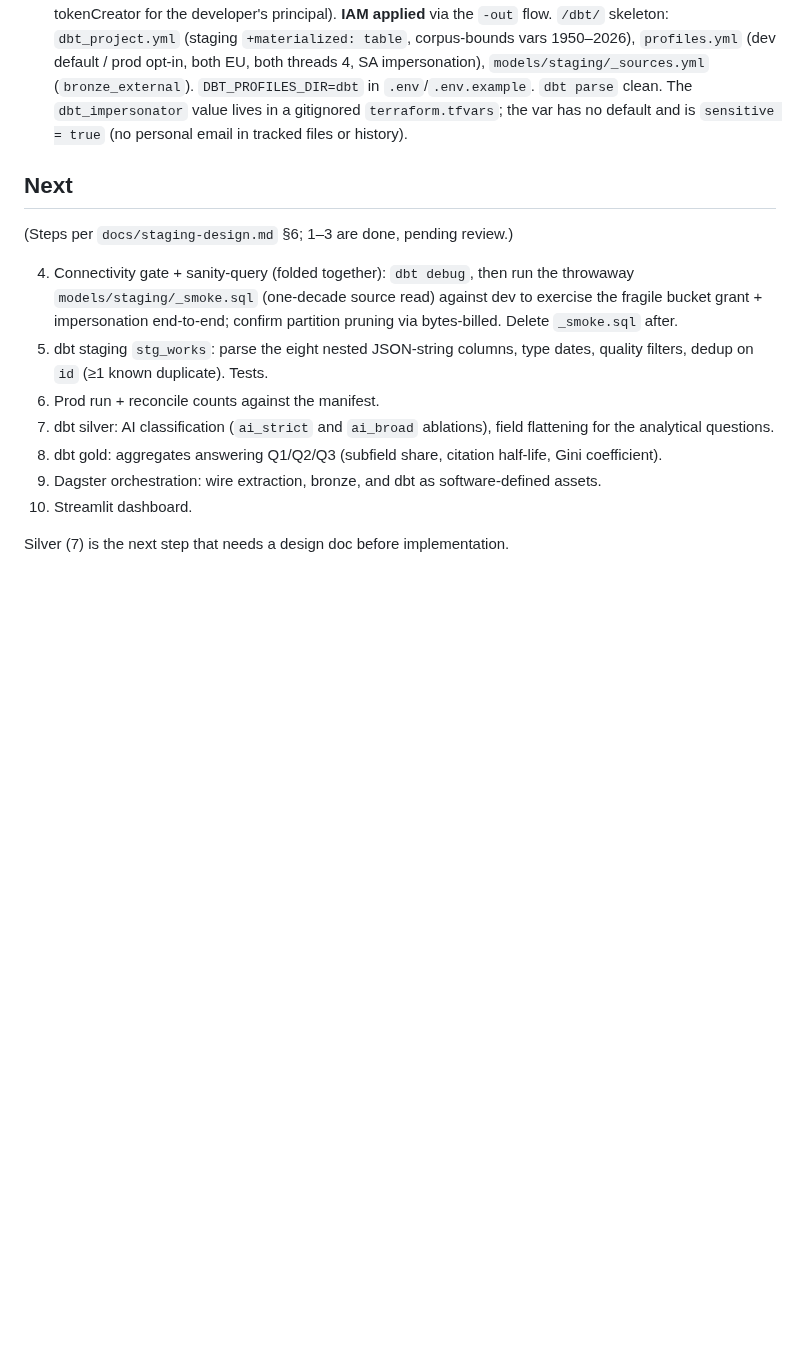
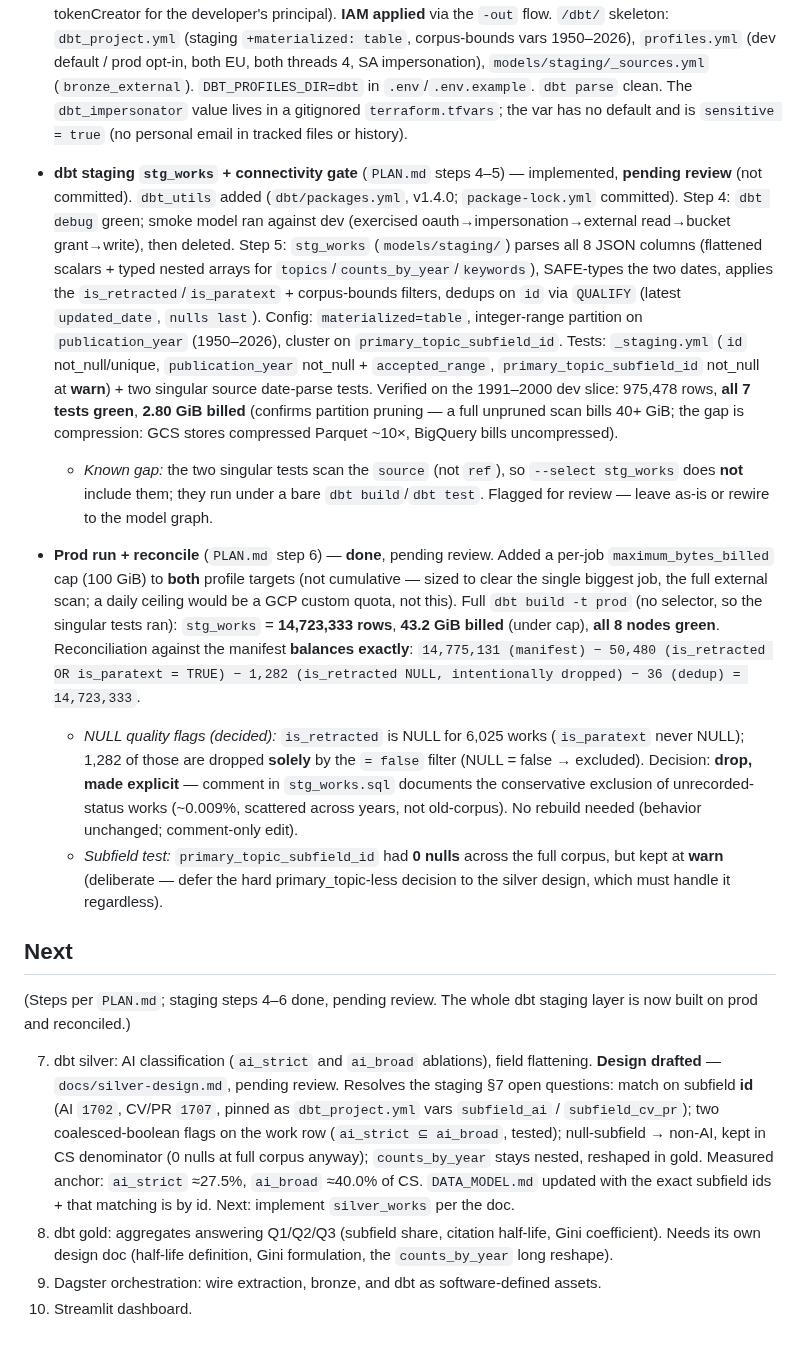
Before and after one commit to ngolombiewski/openalex-pipeline, a Markdown page: STATE.md, the part around one of its changes. Drawn GitHub-style; blank space fills up the shorter version.

Commit message:
Updated STATE.md to reflect dbt staging

```diff
--- a/STATE.md
+++ b/STATE.md
@@ -70,23 +70,64 @@ stale state is worse than no state.
   in a gitignored `terraform.tfvars`; the var has no default and is
   `sensitive = true` (no personal email in tracked files or history).
 
+- **dbt staging `stg_works` + connectivity gate** (`PLAN.md` steps 4–5) —
+  implemented, **pending review** (not committed). `dbt_utils` added
+  (`dbt/packages.yml`, v1.4.0; `package-lock.yml` committed). Step 4: `dbt debug`
+  green; smoke model ran against dev (exercised oauth→impersonation→external
+  read→bucket grant→write), then deleted. Step 5: `stg_works` (`models/staging/`)
+  parses all 8 JSON columns (flattened scalars + typed nested arrays for
+  `topics`/`counts_by_year`/`keywords`), SAFE-types the two dates, applies the
+  `is_retracted`/`is_paratext` + corpus-bounds filters, dedups on `id` via
+  `QUALIFY` (latest `updated_date`, `nulls last`). Config: `materialized=table`,
+  integer-range partition on `publication_year` (1950–2026), cluster on
+  `primary_topic_subfield_id`. Tests: `_staging.yml` (`id` not_null/unique,
+  `publication_year` not_null + `accepted_range`, `primary_topic_subfield_id`
+  not_null at **warn**) + two singular source date-parse tests. Verified on the
+  1991–2000 dev slice: 975,478 rows, **all 7 tests green**, **2.80 GiB billed**
+  (confirms partition pruning — a full unpruned scan bills 40+ GiB; the gap is
+  compression: GCS stores compressed Parquet ~10×, BigQuery bills uncompressed).
+  - *Known gap:* the two singular tests scan the `source` (not `ref`), so
+    `--select stg_works` does **not** include them; they run under a bare
+    `dbt build`/`dbt test`. Flagged for review — leave as-is or rewire to the
+    model graph.
+
+- **Prod run + reconcile** (`PLAN.md` step 6) — **done**, pending review. Added a
+  per-job `maximum_bytes_billed` cap (100 GiB) to **both** profile targets (not
+  cumulative — sized to clear the single biggest job, the full external scan; a
+  daily ceiling would be a GCP custom quota, not this). Full `dbt build -t prod`
+  (no selector, so the singular tests ran): `stg_works` = **14,723,333 rows**,
+  **43.2 GiB billed** (under cap), **all 8 nodes green**. Reconciliation against
+  the manifest **balances exactly**:
+  `14,775,131 (manifest) − 50,480 (is_retracted OR is_paratext = TRUE) − 1,282
+  (is_retracted NULL, intentionally dropped) − 36 (dedup) = 14,723,333`.
+  - *NULL quality flags (decided):* `is_retracted` is NULL for 6,025 works
+    (`is_paratext` never NULL); 1,282 of those are dropped **solely** by the
+    `= false` filter (NULL = false → excluded). Decision: **drop, made explicit**
+    — comment in `stg_works.sql` documents the conservative exclusion of
+    unrecorded-status works (~0.009%, scattered across years, not old-corpus).
+    No rebuild needed (behavior unchanged; comment-only edit).
+  - *Subfield test:* `primary_topic_subfield_id` had **0 nulls** across the full
+    corpus, but kept at **warn** (deliberate — defer the hard primary_topic-less
+    decision to the silver design, which must handle it regardless).
+
 ## Next
 
-(Steps per `docs/staging-design.md` §6; 1–3 are done, pending review.)
+(Steps per `PLAN.md`; staging steps 4–6 done, pending review. The whole dbt
+staging layer is now built on prod and reconciled.)
 
-4. Connectivity gate + sanity-query (folded together): `dbt debug`, then run the
-   throwaway `models/staging/_smoke.sql` (one-decade source read) against dev to
-   exercise the fragile bucket grant + impersonation end-to-end; confirm
-   partition pruning via bytes-billed. Delete `_smoke.sql` after.
-5. dbt staging `stg_works`: parse the eight nested JSON-string columns, type
-   dates, quality filters, dedup on `id` (≥1 known duplicate). Tests.
-6. Prod run + reconcile counts against the manifest.
 7. dbt silver: AI classification (`ai_strict` and `ai_broad` ablations),
-   field flattening for the analytical questions.
+   field flattening. **Design drafted** — `docs/silver-design.md`, pending
+   review. Resolves the staging §7 open questions: match on subfield **id**
+   (AI `1702`, CV/PR `1707`, pinned as `dbt_project.yml` vars `subfield_ai` /
+   `subfield_cv_pr`); two coalesced-boolean flags on the work row (`ai_strict ⊆
+   ai_broad`, tested); null-subfield → non-AI, kept in CS denominator (0 nulls
+   at full corpus anyway); `counts_by_year` stays nested, reshaped in gold.
+   Measured anchor: `ai_strict` ≈27.5%, `ai_broad` ≈40.0% of CS. `DATA_MODEL.md`
+   updated with the exact subfield ids + that matching is by id. Next: implement
+   `silver_works` per the doc.
 8. dbt gold: aggregates answering Q1/Q2/Q3 (subfield share, citation
-   half-life, Gini coefficient).
+   half-life, Gini coefficient). Needs its own design doc (half-life definition,
+   Gini formulation, the `counts_by_year` long reshape).
 9. Dagster orchestration: wire extraction, bronze, and dbt as
    software-defined assets.
 10. Streamlit dashboard.
-
-Silver (7) is the next step that needs a design doc before implementation.
```
Also changed, not shown: other parts of STATE.md (+1 -1 lines).
